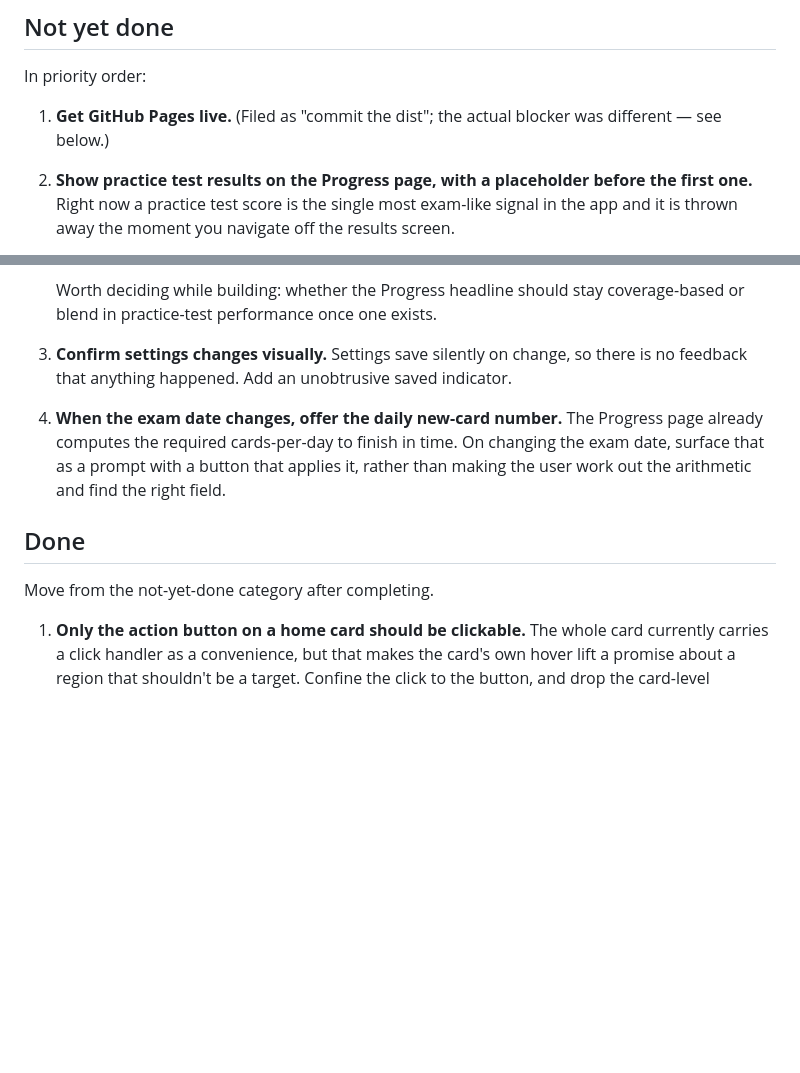
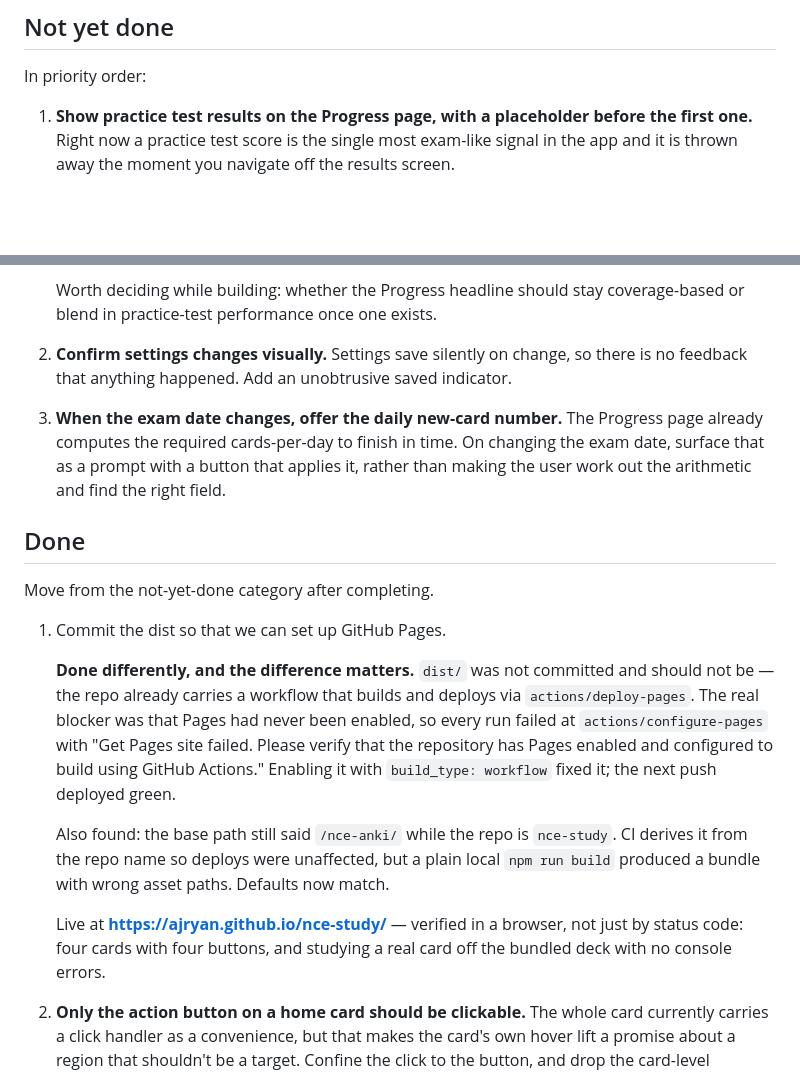
Before and after one commit to ajryan/nce-study, a Markdown page: TODO.md, 2 parts joined by grey strips. Rendered like a GitHub page; blank space fills up the shorter version.

Commit message:
Record Pages setup in TODO
Co-Authored-By: Claude Opus 5 <noreply@anthropic.com>

```diff
--- a/TODO.md
+++ b/TODO.md
@@ -4,10 +4,7 @@
 
 In priority order:
 
-1. **Get GitHub Pages live.** (Filed as "commit the dist"; the actual blocker was
-   different — see below.)
-
-2. **Show practice test results on the Progress page, with a placeholder before the first
+1. **Show practice test results on the Progress page, with a placeholder before the first
    one.** Right now a practice test score is the single most exam-like signal in the app and
    it is thrown away the moment you navigate off the results screen.
 
@@ -26,10 +23,10 @@ In priority order:
    Worth deciding while building: whether the Progress headline should stay
    coverage-based or blend in practice-test performance once one exists.
 
-3. **Confirm settings changes visually.** Settings save silently on change, so there is no
+2. **Confirm settings changes visually.** Settings save silently on change, so there is no
    feedback that anything happened. Add an unobtrusive saved indicator.
 
-4. **When the exam date changes, offer the daily new-card number.** The Progress page
+3. **When the exam date changes, offer the daily new-card number.** The Progress page
    already computes the required cards-per-day to finish in time. On changing the exam date,
    surface that as a prompt with a button that applies it, rather than making the user work
    out the arithmetic and find the right field.
@@ -38,6 +35,23 @@ In priority order:
 ## Done
 
 Move from the not-yet-done category after completing.
+
+1. Commit the dist so that we can set up GitHub Pages.
+
+   **Done differently, and the difference matters.** `dist/` was not committed and should
+   not be — the repo already carries a workflow that builds and deploys via
+   `actions/deploy-pages`. The real blocker was that Pages had never been enabled, so every
+   run failed at `actions/configure-pages` with "Get Pages site failed. Please verify that
+   the repository has Pages enabled and configured to build using GitHub Actions." Enabling
+   it with `build_type: workflow` fixed it; the next push deployed green.
+
+   Also found: the base path still said `/nce-anki/` while the repo is `nce-study`. CI
+   derives it from the repo name so deploys were unaffected, but a plain local
+   `npm run build` produced a bundle with wrong asset paths. Defaults now match.
+
+   Live at **https://ajryan.github.io/nce-study/** — verified in a browser, not just by
+   status code: four cards with four buttons, and studying a real card off the bundled deck
+   with no console errors.
 
 1. **Only the action button on a home card should be clickable.** The whole card currently
    carries a click handler as a convenience, but that makes the card's own hover lift a
```
